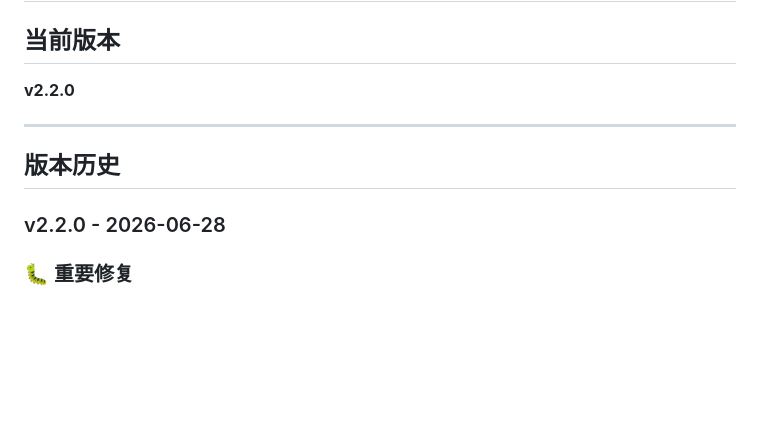
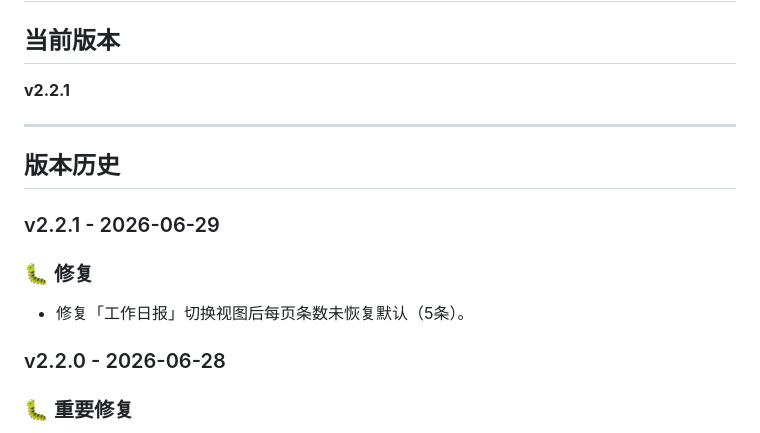
Before and after one commit to Soulor0725/knowledge_base, a Markdown page: VERSION.md, the part around the change. Drawn GitHub-style; blank space fills up the shorter version.

```diff
--- a/VERSION.md
+++ b/VERSION.md
@@ -2,11 +2,18 @@
 
 ## 当前版本
 
-**v2.2.0**
+**v2.2.1**
 
 ---
 
 ## 版本历史
+
+### v2.2.1 - 2026-06-29
+
+### 🐛 修复
+
+- 修复「工作日报」切换视图后每页条数未恢复默认（5条）。
+
 
 ### v2.2.0 - 2026-06-28
 
```
Also changed, not shown: README.md (+3 -1 lines), RELEASE_NOTES.md (+9 -0 lines).
